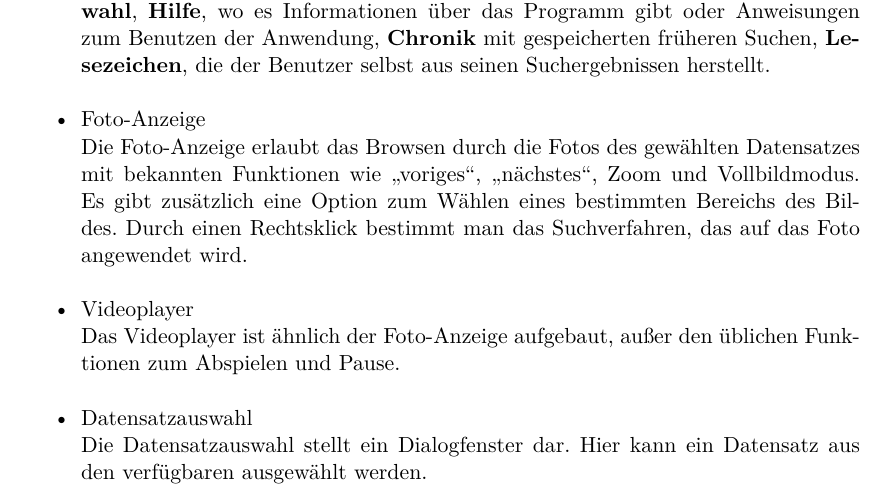
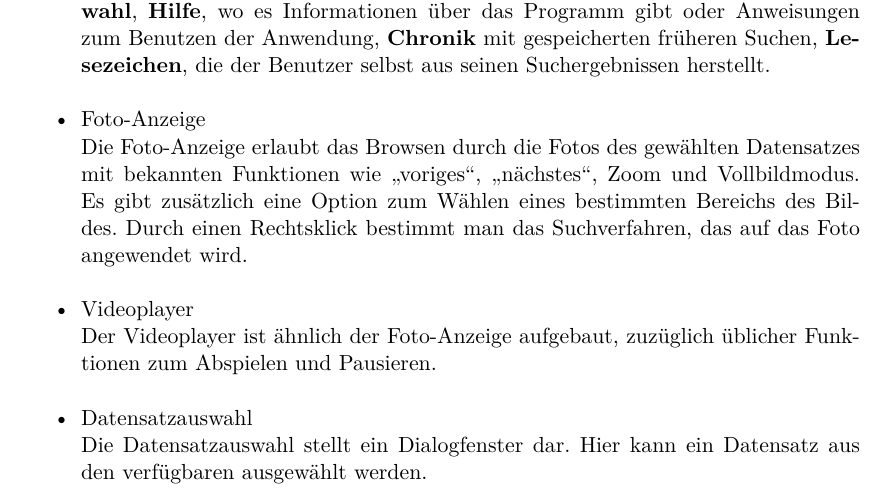
Before and after one commit to aschuman/CoBaB, a LaTeX document (doc/01-Pflichtenheft/pflichtenheft.tex, which reads doc/01-Pflichtenheft/systemmodell.tex): part of page 19 of 29, cut so that both start at the same text. Compiled offline with pdfLaTeX.

Commit message:
Clarified wording in system model

```diff
--- a/doc/01-Pflichtenheft/systemmodell.tex
+++ b/doc/01-Pflichtenheft/systemmodell.tex
@@ -28,7 +28,7 @@ Das Menü beinhaltet Bequemlichkeitsfunktionen wie \textbf{Datei}, wo zusätzlic
 \item Foto-Anzeige \newline
 Die Foto-Anzeige erlaubt das Browsen durch die Fotos des gewählten Datensatzes mit bekannten Funktionen wie \enquote{voriges}, \enquote{nächstes}, Zoom und Vollbildmodus. Es gibt zusätzlich eine Option zum Wählen eines bestimmten Bereichs des Bildes. Durch einen Rechtsklick bestimmt man das Suchverfahren, das auf das Foto angewendet wird.
 \item Videoplayer \newline
-Das Videoplayer ist ähnlich der Foto-Anzeige aufgebaut, außer den üblichen Funktionen zum Abspielen und Pause.
+Der Videoplayer ist ähnlich der Foto-Anzeige aufgebaut, zuzüglich üblicher Funktionen zum Abspielen und Pausieren.
 \item Datensatzauswahl \newline
 Die Datensatzauswahl stellt ein Dialogfenster dar. Hier kann ein Datensatz aus den verfügbaren ausgewählt werden.
 \end{itemize}
```
